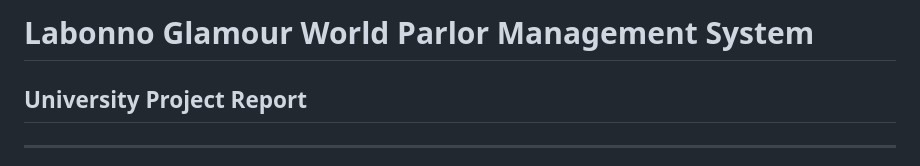
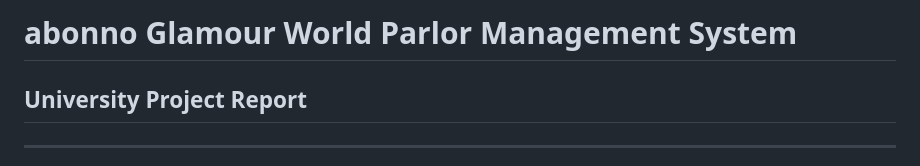
Before and after one commit to alamin5G/parlor, a Markdown page: Parlor_Project_Report.md, the part around one of its changes. Drawn GitHub-style.

```diff
--- a/Parlor_Project_Report.md
+++ b/Parlor_Project_Report.md
@@ -1,4 +1,4 @@
-# Labonno Glamour World Parlor Management System
+# abonno Glamour World Parlor Management System
 
 ## University Project Report
 
```
Also changed, not shown: other parts of Parlor_Project_Report.md (+16 -25 lines).
